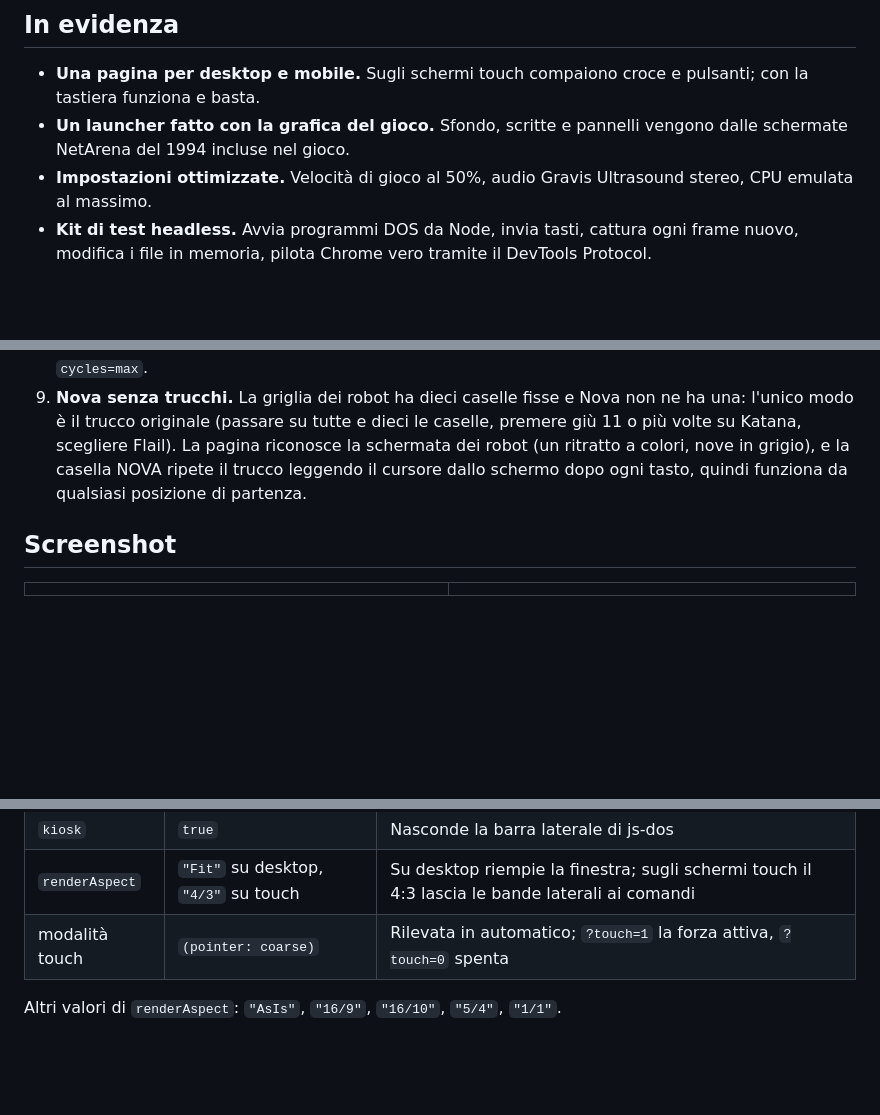
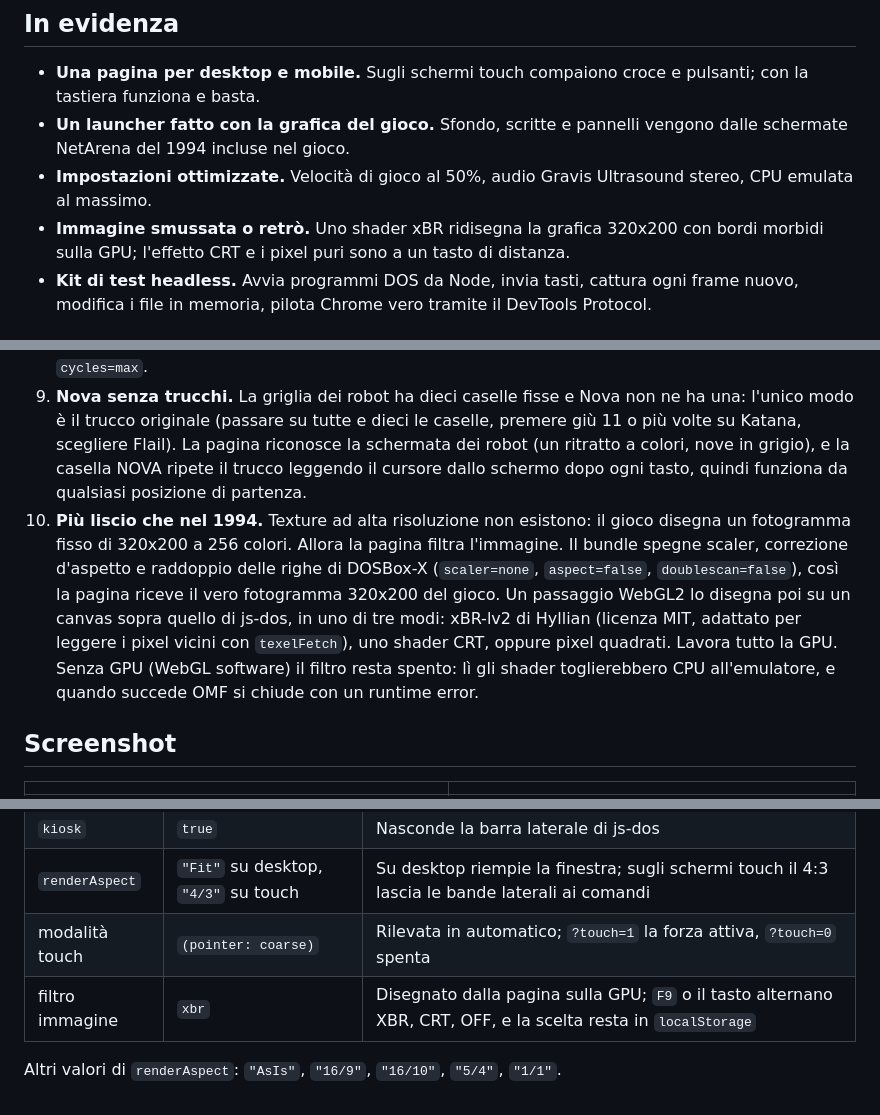
Before and after one commit to mich-de/omf2097, a Markdown page: README.it.md, 3 parts joined by grey strips. Rendered like a GitHub page; blank space fills up the shorter version.

```diff
--- a/README.it.md
+++ b/README.it.md
@@ -48,6 +49,7 @@ Apri **http://127.0.0.1:8734/** e scegli **Regular Game**. Aggiungi `?touch=1` a
 - **Una pagina per desktop e mobile.** Sugli schermi touch compaiono croce e pulsanti; con la tastiera funziona e basta.
 - **Un launcher fatto con la grafica del gioco.** Sfondo, scritte e pannelli vengono dalle schermate NetArena del 1994 incluse nel gioco.
 - **Impostazioni ottimizzate.** Velocità di gioco al 50%, audio Gravis Ultrasound stereo, CPU emulata al massimo.
+- **Immagine smussata o retrò.** Uno shader xBR ridisegna la grafica 320x200 con bordi morbidi sulla GPU; l'effetto CRT e i pixel puri sono a un tasto di distanza.
 - **Kit di test headless.** Avvia programmi DOS da Node, invia tasti, cattura ogni frame nuovo, modifica i file in memoria, pilota Chrome vero tramite il DevTools Protocol.
 
 ## Come è tornato in vita
@@ -61,6 +63,7 @@ Apri **http://127.0.0.1:8734/** e scegli **Regular Game**. Aggiungi `?touch=1` a
 7. **Comandi touch che parlano la lingua del gioco.** Croce e pulsanti inviano esattamente i tasti assegnati al giocatore 1 in `SETUP.CFG`: frecce più le diagonali del tastierino, `Invio` per il pugno, `Shift destro` per il calcio. Sugli schermi touch il gioco resta in 4:3, così i comandi stanno nelle bande laterali.
 8. **Impostazioni al meglio.** La velocità di gioco ora è al 50% di default (byte 0 di `SETUP.CFG`; al 100% era troppo veloce). L'audio è passato da un Sound Blaster mono che distorceva alla Gravis Ultrasound stereo, configurata con il `SETUP.EXE` originale del gioco. L'emulatore gira con `cycles=max`.
 9. **Nova senza trucchi.** La griglia dei robot ha dieci caselle fisse e Nova non ne ha una: l'unico modo è il trucco originale (passare su tutte e dieci le caselle, premere giù 11 o più volte su Katana, scegliere Flail). La pagina riconosce la schermata dei robot (un ritratto a colori, nove in grigio), e la casella NOVA ripete il trucco leggendo il cursore dallo schermo dopo ogni tasto, quindi funziona da qualsiasi posizione di partenza.
+10. **Più liscio che nel 1994.** Texture ad alta risoluzione non esistono: il gioco disegna un fotogramma fisso di 320x200 a 256 colori. Allora la pagina filtra l'immagine. Il bundle spegne scaler, correzione d'aspetto e raddoppio delle righe di DOSBox-X (`scaler=none`, `aspect=false`, `doublescan=false`), così la pagina riceve il vero fotogramma 320x200 del gioco. Un passaggio WebGL2 lo disegna poi su un canvas sopra quello di js-dos, in uno di tre modi: xBR-lv2 di Hyllian (licenza MIT, adattato per leggere i pixel vicini con `texelFetch`), uno shader CRT, oppure pixel quadrati. Lavora tutto la GPU. Senza GPU (WebGL software) il filtro resta spento: lì gli shader toglierebbero CPU all'emulatore, e quando succede OMF si chiude con un runtime error.
 
 ## Screenshot
 
@@ -125,5 +130,6 @@ node cdp_shot.js "http://127.0.0.1:8734/" 20000 out.png [x,y] [waitAfterClickMs]
 | `kiosk` | `true` | Nasconde la barra laterale di js-dos |
 | `renderAspect` | `"Fit"` su desktop, `"4/3"` su touch | Su desktop riempie la finestra; sugli schermi touch il 4:3 lascia le bande laterali ai comandi |
 | modalità touch | `(pointer: coarse)` | Rilevata in automatico; `?touch=1` la forza attiva, `?touch=0` spenta |
+| filtro immagine | `xbr` | Disegnato dalla pagina sulla GPU; `F9` o il tasto alternano XBR, CRT, OFF, e la scelta resta in `localStorage` |
 
 Altri valori di `renderAspect`: `"AsIs"`, `"16/9"`, `"16/10"`, `"5/4"`, `"1/1"`.
```
Also changed, not shown: other parts of README.it.md (+7 -4 lines), README.md (+10 -4 lines), screenshots/CONFRONTO_filtri.png (added), 3 other files.
